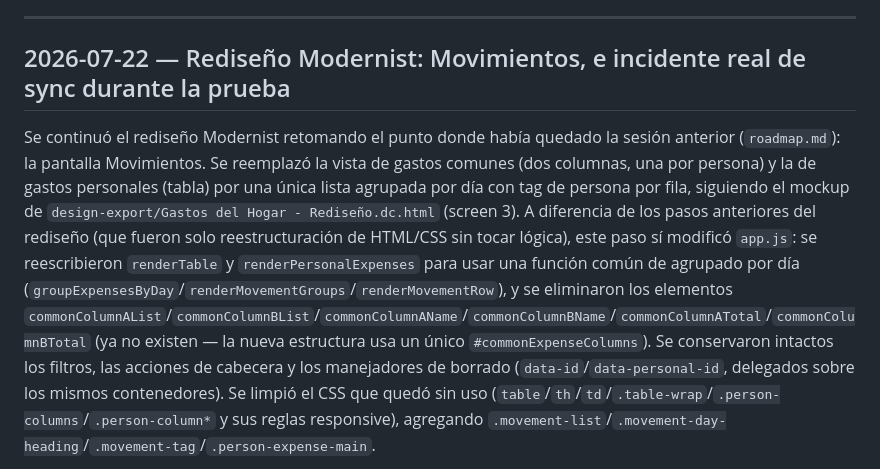
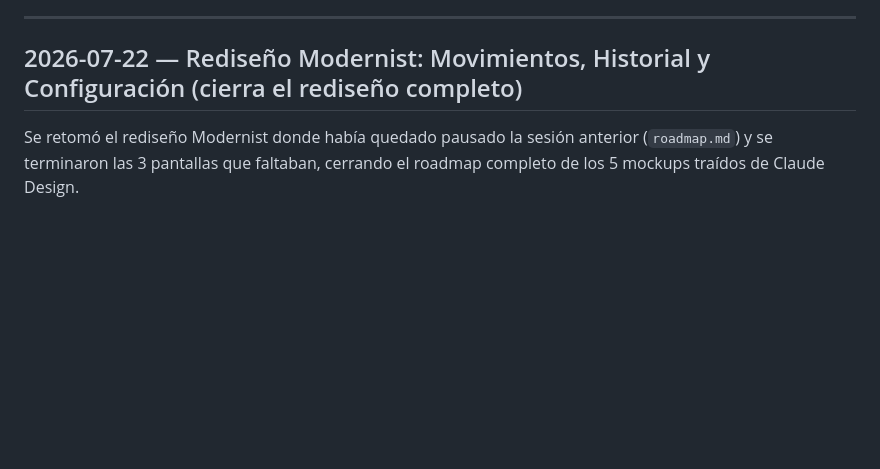
Before and after one commit to eze183/App-finanzas-hogare-as, a Markdown page: docs/session-summary.md, the part around one of its changes. Rendered like a GitHub page; blank space fills up the shorter version.

```diff
--- a/docs/session-summary.md
+++ b/docs/session-summary.md
@@ -6,7 +6,7 @@ Bitácora cronológica de trabajo en el proyecto. Se actualiza automáticamente
 
 ---
 
-## 2026-07-22 — Rediseño Modernist: Movimientos, e incidente real de sync durante la prueba
+## 2026-07-22 — Rediseño Modernist: Movimientos, Historial y Configuración (cierra el rediseño completo)
 
-Se continuó el rediseño Modernist retomando el punto donde había quedado la sesión anterior (`roadmap.md`): la pantalla Movimientos. Se reemplazó la vista de gastos comunes (dos columnas, una por persona) y la de gastos personales (tabla) por una única lista agrupada por día con tag de persona por fila, siguiendo el mockup de `design-export/Gastos del Hogar - Rediseño.dc.html` (screen 3). A diferencia de los pasos anteriores del rediseño (que fueron solo reestructuración de HTML/CSS sin tocar lógica), este paso sí modificó `app.js`: se reescribieron `renderTable` y `renderPersonalExpenses` para usar una función común de agrupado por día (`groupExpensesByDay`/`renderMovementGroups`/`renderMovementRow`), y se eliminaron los elementos `commonColumnAList`/`commonColumnBList`/`commonColumnAName`/`commonColumnBName`/`commonColumnATotal`/`commonColumnBTotal` (ya no existen — la nueva estructura usa un único `#commonExpenseColumns`). Se conservaron intactos los filtros, las acciones de cabecera y los manejadores de borrado (`data-id`/`data-personal-id`, delegados sobre los mismos contenedores). Se limpió el CSS que quedó sin uso (`table`/`th`/`td`/`.table-wrap`/`.person-columns`/`.person-column*` y sus reglas responsive), agregando `.movement-list`/`.movement-day-heading`/`.movement-tag`/`.person-expense-main`.
+Se retomó el rediseño Modernist donde había quedado pausado la sesión anterior (`roadmap.md`) y se terminaron las 3 pantallas que faltaban, cerrando el roadmap completo de los 5 mockups traídos de Claude Design.
 
```
Also changed, not shown: other parts of docs/session-summary.md (+7 -25 lines), docs/roadmap.md (+3 -2 lines).
